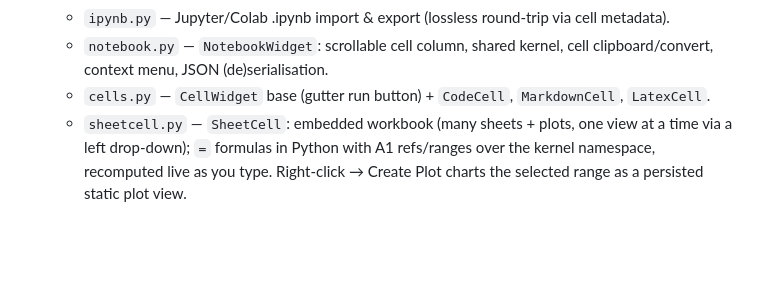
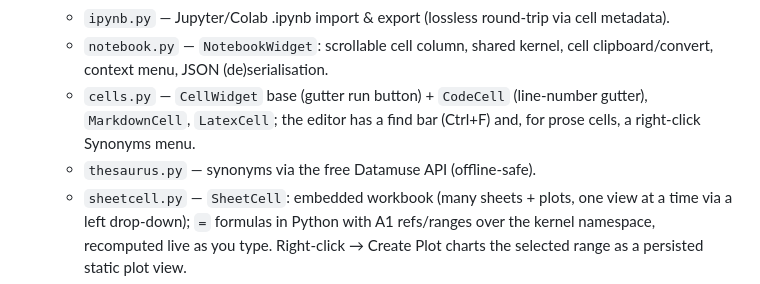
Before and after one commit to gkerherve/KherveBook, a Markdown page: CLAUDE.md, the part around the change. Rendered like a GitHub page; blank space fills up the shorter version.

Commit message:
docs: note line numbers, find bar and thesaurus in the layout

```diff
--- a/CLAUDE.md
+++ b/CLAUDE.md
@@ -75,7 +75,10 @@ into a new module and import.
                        kernel, cell clipboard/convert, context menu,
                        JSON (de)serialisation.
   - `cells.py`       — `CellWidget` base (gutter run button) +
-                       `CodeCell`, `MarkdownCell`, `LatexCell`.
+                       `CodeCell` (line-number gutter), `MarkdownCell`,
+                       `LatexCell`; the editor has a find bar (Ctrl+F)
+                       and, for prose cells, a right-click Synonyms menu.
+  - `thesaurus.py`   — synonyms via the free Datamuse API (offline-safe).
   - `sheetcell.py`   — `SheetCell`: embedded workbook (many sheets +
                        plots, one view at a time via a left drop-down);
                        `=` formulas in Python with A1 refs/ranges over
```
